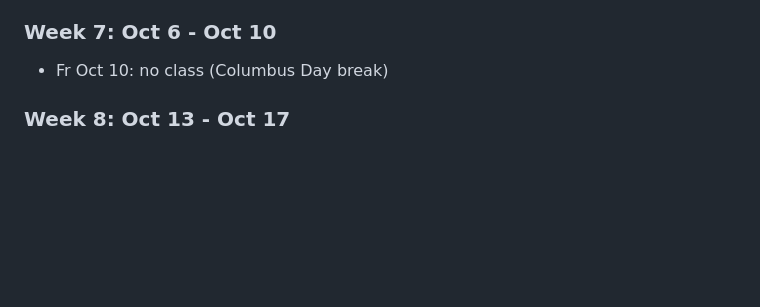
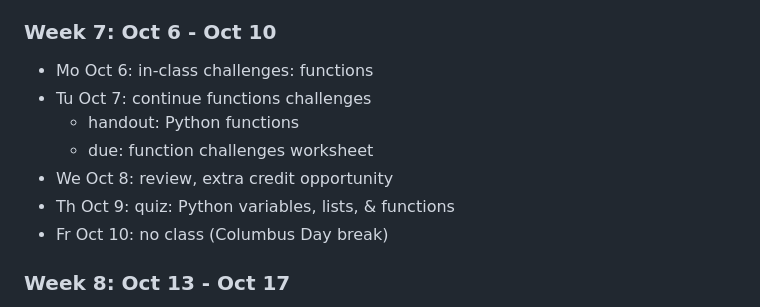
Before and after one commit to northridge-dev/nrp-ms-python, a Markdown page: README.md, the part around the change. Rendered like a GitHub page; blank space fills up the shorter version.

Commit message:
wk 7 anticipated

```diff
--- a/README.md
+++ b/README.md
@@ -112,6 +112,12 @@ Details for future classes are tentative.
 
 ### Week 7: Oct 6 - Oct 10
 
+- Mo Oct 6: in-class challenges: functions
+- Tu Oct 7: continue functions challenges
+  - handout: Python functions
+  - due: function challenges worksheet
+- We Oct 8: review, extra credit opportunity
+- Th Oct 9: quiz: Python variables, lists, & functions
 - Fr Oct 10: no class (Columbus Day break)
 
 ### Week 8: Oct 13 - Oct 17
```
